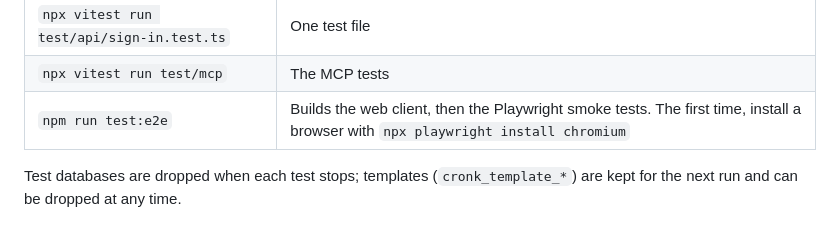
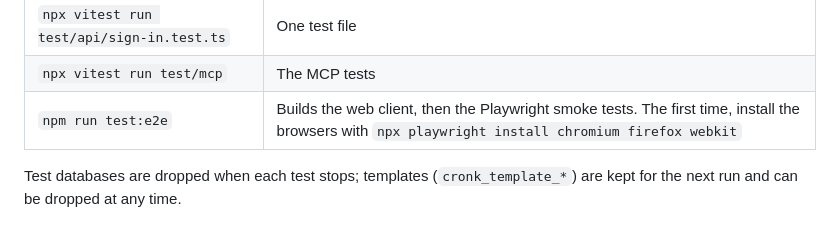
Before and after one commit to CronkCorp/Cronker, a Markdown page: docs/testing.md, the part around one of its changes. Rendered like a GitHub page.

```diff
--- a/docs/testing.md
+++ b/docs/testing.md
@@ -81,6 +81,6 @@ Then:
 | `npm test` | The API tests (Vitest) |
 | `npx vitest run test/api/sign-in.test.ts` | One test file |
 | `npx vitest run test/mcp` | The MCP tests |
-| `npm run test:e2e` | Builds the web client, then the Playwright smoke tests. The first time, install a browser with `npx playwright install chromium` |
+| `npm run test:e2e` | Builds the web client, then the Playwright smoke tests. The first time, install the browsers with `npx playwright install chromium firefox webkit` |
 
 Test databases are dropped when each test stops; templates (`cronk_template_*`) are kept for the next run and can be dropped at any time.
```
Also changed, not shown: other parts of docs/testing.md (+1 -1 lines), docs/pr-240/after/board-edge-firefox.png (added), docs/pr-240/after/board-edge-webkit.png (added), docs/pr-240/before/board-edge-firefox.png (added), docs/pr-240/before/board-edge-webkit.png (added), 4 other files.
